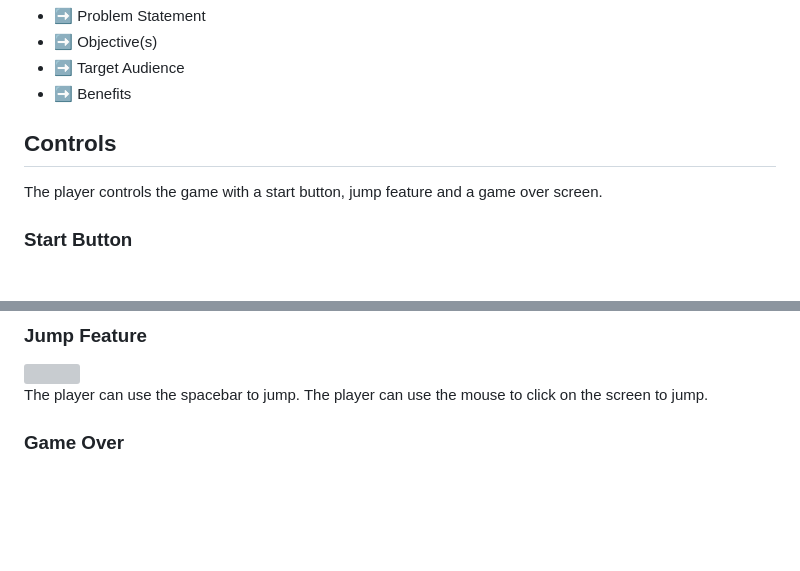
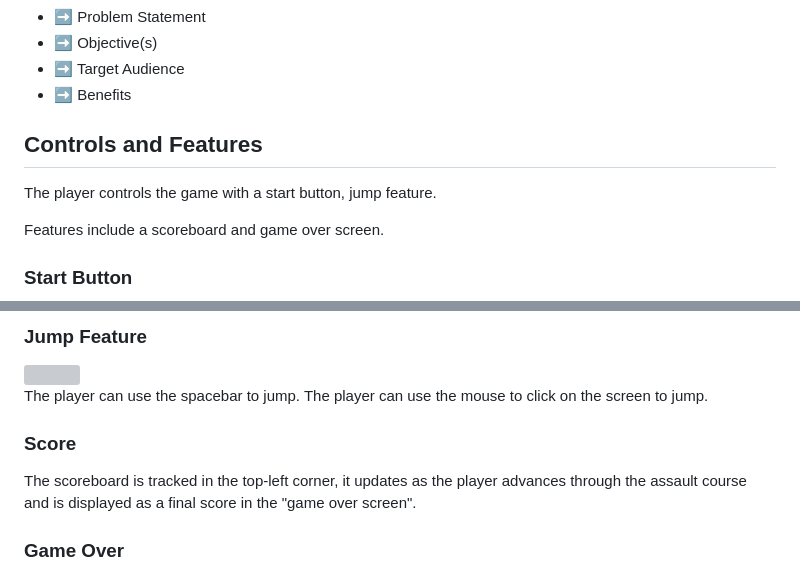
Before and after one commit to lmcrean/RetrOlympics-Rush, a Markdown page: README.md, 2 parts joined by grey strips. GitHub-like rendering; blank space fills up the shorter version; grey boxes are pictures that could not be loaded.

Commit message:
Update score documentation

```diff
--- a/README.md
+++ b/README.md
@@ -164,8 +164,10 @@ The goal section provides a concise summary of the main objective or purpose of
 - ➡️ Target Audience
 - ➡️ Benefits
 
-## Controls
-The player controls the game with a start button, jump feature and a game over screen.
+## Controls and Features
+The player controls the game with a start button, jump feature.
+
+Features include a scoreboard and game over screen.
 
 ### Start Button
 <img src="assets/screenshots/start-feature.gif" width =400>
@@ -174,6 +176,9 @@ The player controls the game with a start button, jump feature and a game over s
 <img src="assets/screenshots/gameplay-recording-intro.gif" width=400>
 
 The player can use the spacebar to jump. The player can use the mouse to click on the screen to jump.
+
+### Score
+The scoreboard is tracked in the top-left corner, it updates as the player advances through the assault course and is displayed as a final score in the "game over screen".
 
 ### Game Over
 <img src="assets/screenshots/gameover.png" width=400>
```
